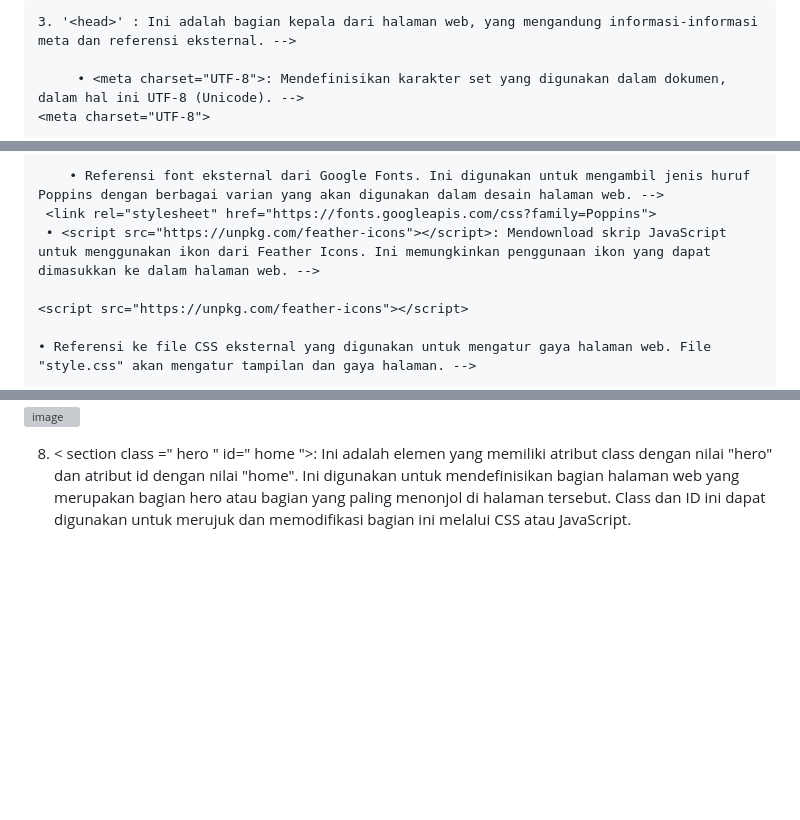
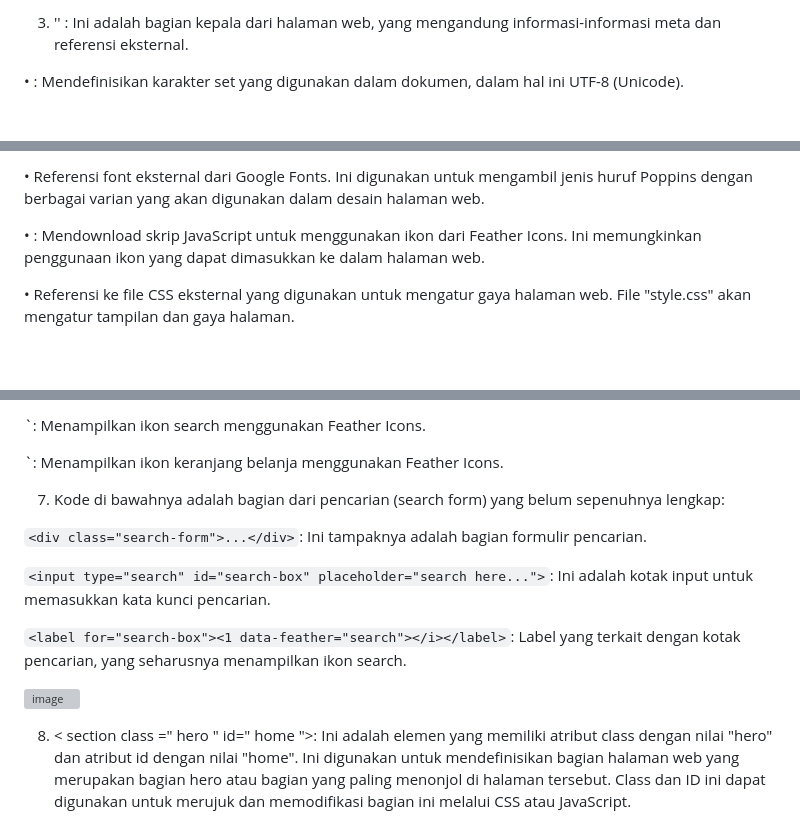
Before and after one commit to sintiyaaa73/PemWeb4_MIC, a Markdown page: README.md, 3 parts joined by grey strips. Rendered like a GitHub page; blank space fills up the shorter version; grey boxes are pictures that could not be loaded.

```diff
--- a/README.md
+++ b/README.md
@@ -255,6 +254,5 @@ PENJELASAN KODINGAN HTML
 
-    3. '<head>' : Ini adalah bagian kepala dari halaman web, yang mengandung informasi-informasi meta dan referensi eksternal. -->
+3.	'<head>' : Ini adalah bagian kepala dari halaman web, yang mengandung informasi-informasi meta dan referensi eksternal.
 
-    	 • <meta charset="UTF-8">: Mendefinisikan karakter set yang digunakan dalam dokumen, dalam hal ini UTF-8 (Unicode). -->
-    <meta charset="UTF-8">
+•	<meta charset="UTF-8">: Mendefinisikan karakter set yang digunakan dalam dokumen, dalam hal ini UTF-8 (Unicode).
 
@@ -266,9 +262,7 @@ PENJELASAN KODINGAN HTML
 
-    	• Referensi font eksternal dari Google Fonts. Ini digunakan untuk mengambil jenis huruf Poppins dengan berbagai varian yang akan digunakan dalam desain halaman web. -->
-     <link rel="stylesheet" href="https://fonts.googleapis.com/css?family=Poppins">
-	 • <script src="https://unpkg.com/feather-icons"></script>: Mendownload skrip JavaScript untuk menggunakan ikon dari Feather Icons. Ini memungkinkan penggunaan ikon yang dapat dimasukkan ke dalam halaman web. -->
+•	Referensi font eksternal dari Google Fonts. Ini digunakan untuk mengambil jenis huruf Poppins dengan berbagai varian yang akan digunakan dalam desain halaman web.
 
-    <script src="https://unpkg.com/feather-icons"></script>
+•	<script src="https://unpkg.com/feather-icons"></script>: Mendownload skrip JavaScript untuk menggunakan ikon dari Feather Icons. Ini memungkinkan penggunaan ikon yang dapat dimasukkan ke dalam halaman web.
 
-	• Referensi ke file CSS eksternal yang digunakan untuk mengatur gaya halaman web. File "style.css" akan mengatur tampilan dan gaya halaman. -->
+•	Referensi ke file CSS eksternal yang digunakan untuk mengatur gaya halaman web. File "style.css" akan mengatur tampilan dan gaya halaman.
 
@@ -311,4 +277,15 @@ PENJELASAN KODINGAN HTML
 
+<a href="#" id="search-button"><i data-feather="search"></i></a>`: Menampilkan ikon search menggunakan Feather Icons.
+
+<a href="#" id="shopping-cart"><i data-feather="shopping-cart"></i></a>`: Menampilkan ikon keranjang belanja menggunakan Feather Icons.
+
+7. Kode di bawahnya adalah bagian dari pencarian (search form) yang belum sepenuhnya lengkap:
+
+`<div class="search-form">...</div>`: Ini tampaknya adalah bagian formulir pencarian.
+
+`<input type="search" id="search-box" placeholder="search here...">`: Ini adalah kotak input untuk memasukkan kata kunci pencarian.
+
+`<label for="search-box"><1 data-feather="search"></i></label>`: Label yang terkait dengan kotak pencarian, yang seharusnya menampilkan ikon search.
 
 ![image](https://github.com/sintiyaaa73/PemWeb4_MIC/assets/124516555/7a7cc06d-182c-45ee-a386-c7f880e799e8)
 
```
Also changed, not shown: other parts of README.md (+10 -41 lines).
